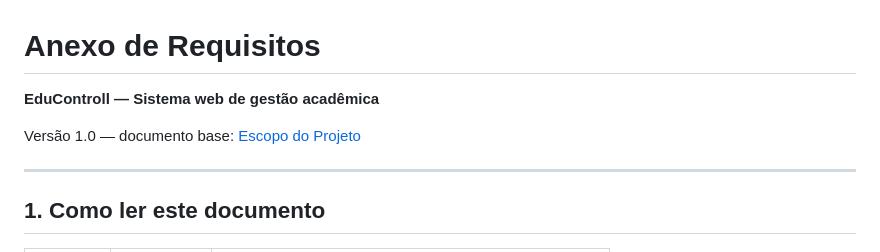
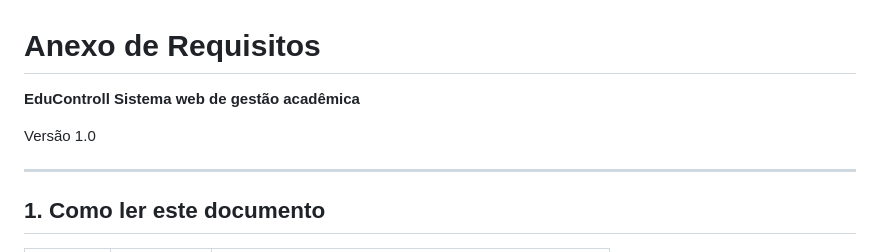
Before and after one commit to Grupo12-GustavoCayqueFelipe/Trabalho-Fabiano, a Markdown page: Docs/Requisito.md, the part around the change. Rendered like a GitHub page.

```diff
--- a/Docs/Requisito.md
+++ b/Docs/Requisito.md
@@ -1,8 +1,8 @@
 # Anexo de Requisitos
 
-**EduControll — Sistema web de gestão acadêmica**
+**EduControll Sistema web de gestão acadêmica**
 
-Versão 1.0 — documento base: [Escopo do Projeto](./escopo-do-projeto.md)
+Versão 1.0
 
 ---
 
```
